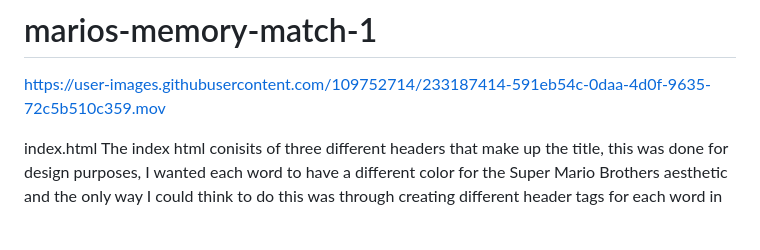
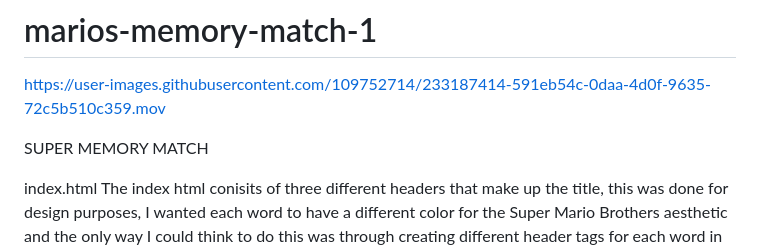
Before and after one commit to Diana-Cano/marios-memory-match-1, a Markdown page: README.md, the part around the change. Rendered like a GitHub page; blank space fills up the shorter version.

```diff
--- a/README.md
+++ b/README.md
@@ -10,7 +10,7 @@ https://user-images.githubusercontent.com/109752714/233187414-591eb54c-0daa-4d0f
 
 
 
-
+SUPER MEMORY MATCH
 
 
 
```
